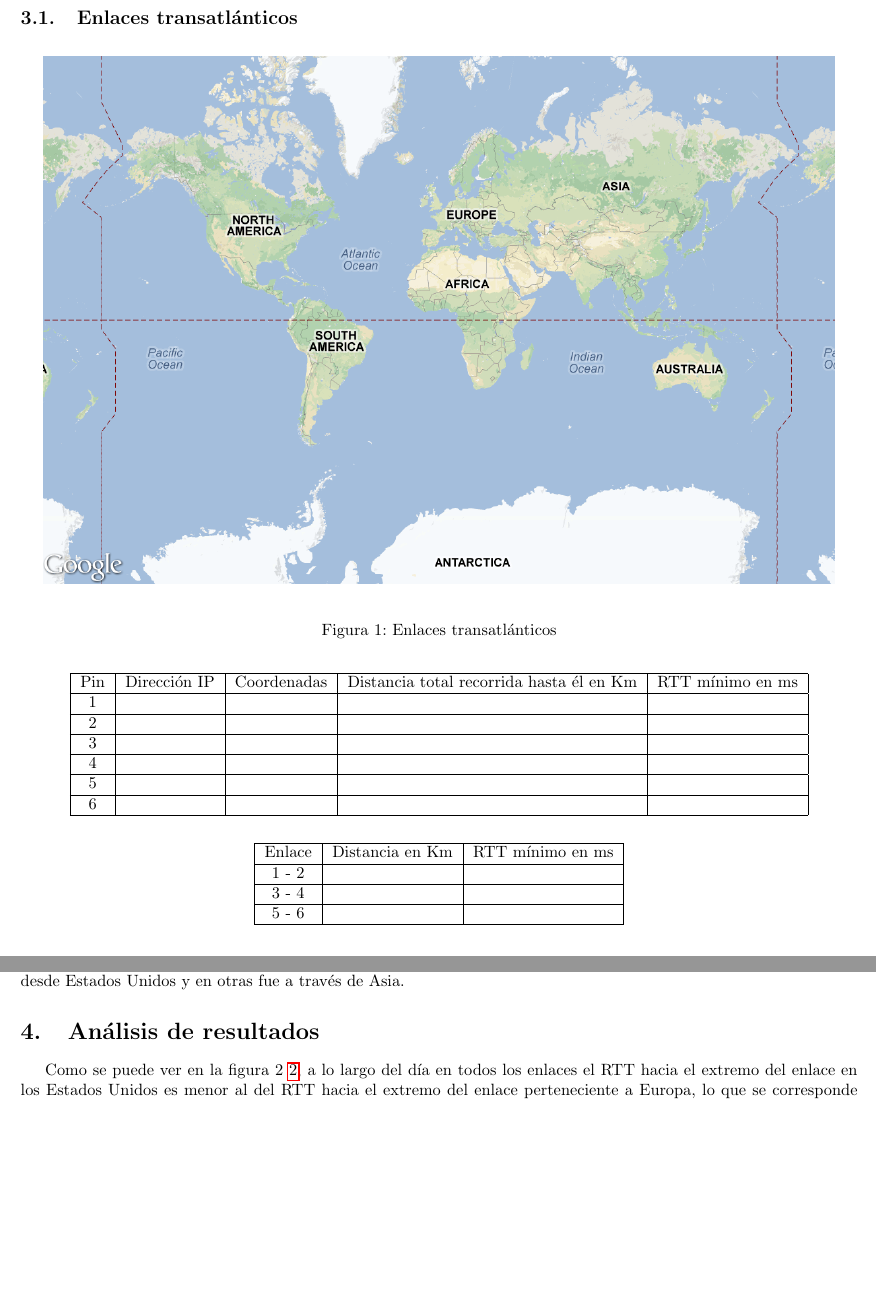
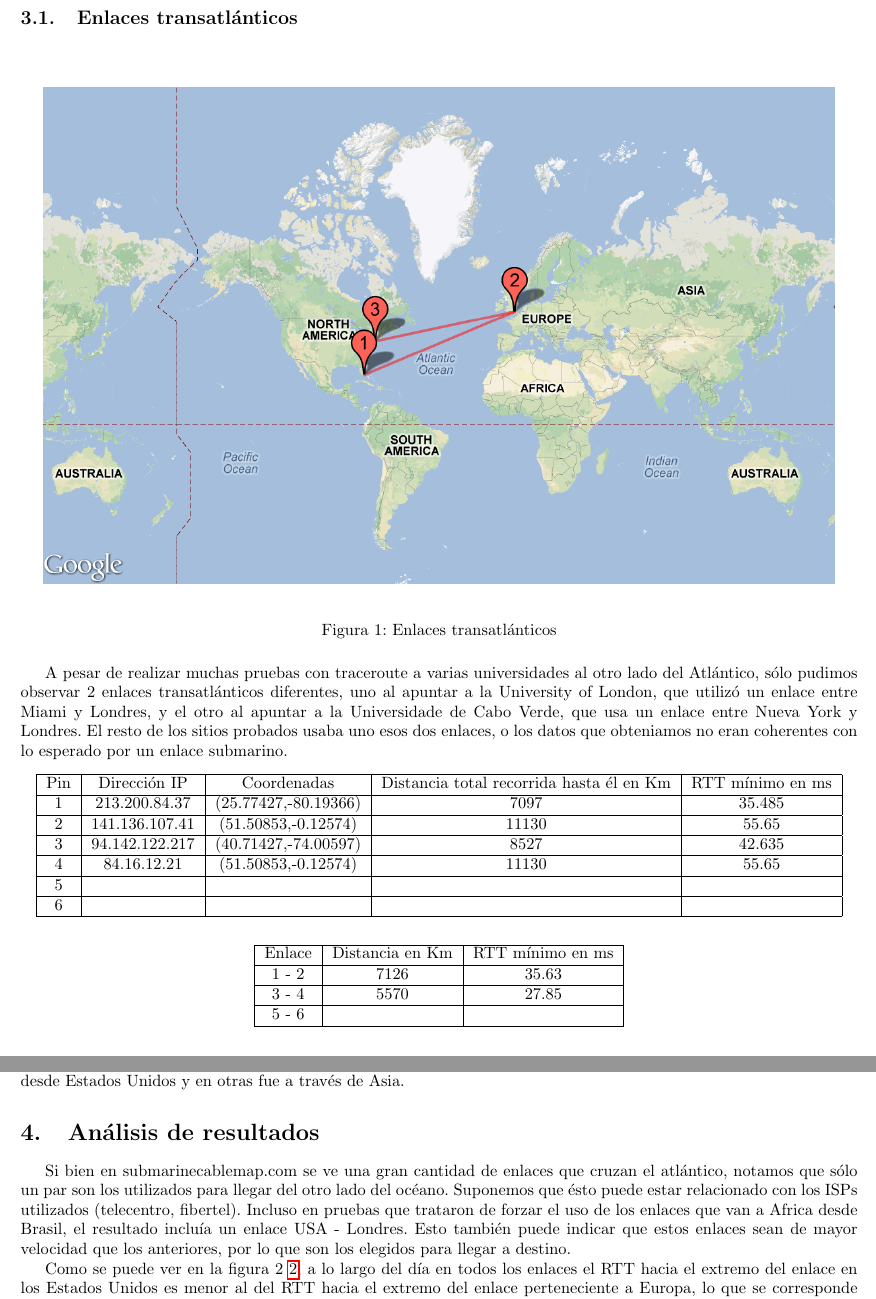
Before and after one commit to belriose/Redes, a LaTeX document (TP2/Informe/tp2.tex, which reads TP2/Informe/analisis.tex, TP2/Informe/resultados.tex): two parts of pages 7 and 12 of 13, joined at a grey line, cut so that both start at the same text, the shorter picture padded with empty space. Compiled offline with pdfLaTeX.

Commit message:
mas enlaces

```diff
--- a/TP2/Informe/analisis.tex
+++ b/TP2/Informe/analisis.tex
@@ -1,4 +1,6 @@
 \section{Análisis de resultados}
+
+Si bien en submarinecablemap.com se ve una gran cantidad de enlaces que cruzan el atl'antico, notamos que s'olo un par son los utilizados para llegar del otro lado del oc'eano. Suponemos que 'esto puede estar relacionado con los ISPs utilizados (telecentro, fibertel). Incluso en pruebas que trataron de forzar el uso de los enlaces que van a Africa desde Brasil, el resultado inclu'ia un enlace USA - Londres. Esto tambi'en puede indicar que estos enlaces sean de mayor velocidad que los anteriores, por lo que son los elegidos para llegar a destino.
 
 Como se puede ver en la figura 2 \ref{figura2}, a lo largo del día en todos los enlaces el RTT hacia el extremo del enlace en los Estados Unidos es menor al del RTT hacia el extremo del enlace perteneciente a Europa, lo que se corresponde con que ambos pertenezcan al mismo enlace.	\\
 A su vez podemos observar que la diferencia entre los RTTs es considerablemente superior al RTT mínimo esperado, por lo que podemos suponer que gran parte de la diferencia entre los RTTs de los extremos del enlace y el RTT mínimo esperado, sea el tiempo de ser despachado de un extremo al otro, es decir:	\\
--- a/TP2/Informe/resultados.tex
+++ b/TP2/Informe/resultados.tex
@@ -18,12 +25,14 @@ Aclaraciones:	\\
 \caption{Enlaces transatlánticos} \label{figura1}
 \end{figure}
 
+A pesar de realizar muchas pruebas con traceroute a varias universidades al otro lado del Atl'antico, s'olo pudimos observar 2 enlaces transatl'anticos diferentes, uno al apuntar a la University of London, que utiliz'o un enlace entre Miami y Londres, y el otro al apuntar a la Universidade de Cabo Verde, que usa un enlace entre Nueva York y Londres. El resto de los sitios probados usaba uno esos dos enlaces, o los datos que obteniamos no eran coherentes con lo esperado por un enlace submarino.
+
 \noindent \begin{center} \begin{tabular}{| c | c | c | c | c |} \hline
 Pin 	& 	 Dirección IP 	 & 	 Coordenadas 		 & 	 Distancia total recorrida hasta él en Km 	 & 	 RTT mínimo en ms 	\\ \hline
-1 	 	& 	  				 & 	 					 & 	 											 & 	 	 				\\ \hline
-2 		& 	 				 & 	 				 	 & 	 			 								 & 	 		 			\\ \hline
-3 	 	& 	 			 	 & 	  					 & 	  											 & 	 					\\ \hline
-4 	 	& 	  				 & 	  					 & 	  											 & 	  					\\ \hline
+1 	 	& 	213.200.84.37  & (25.77427,-80.19366)	 & 	 			7097			 & 	 	 	35.485			\\ \hline
+2 		& 	141.136.107.41 & (51.50853,-0.12574)	 & 	 			11130			 & 	 		55.65			\\ \hline
+3 	 	& 	94.142.122.217 & (40.71427,-74.00597)	 & 	  		8527			 & 	 		42.635			\\ \hline
+4 	 	& 	84.16.12.21		 & (51.50853,-0.12574)	 & 	  		11130			 & 	  	55.65				\\ \hline
 5 	 	& 	  				 & 	  					 & 	  											 & 	  					\\ \hline
 6 	 	& 	  				 & 	 				 	 & 	  											 & 	  					\\ \hline
 %~ 3 	 & 	 195.22.199.109 	 & 	 (25.7743,-80.1937) 	 & 	 7887.31191972 	 & 	 39.44 \\ \hline
@@ -35,8 +44,8 @@ Pin 	& 	 Dirección IP 	 & 	 Coordenadas 		 & 	 Distancia total recorrida hasta
 %~
 \noindent \begin{center} \begin{tabular}{| c | c | c | c | c |} \hline
 Enlace 	 &	Distancia en Km 	& 	RTT mínimo en ms	\\ \hline
-1 - 2	 &			 	 		& 						\\ \hline
-3 - 4 	 & 		 				& 						\\ \hline
+1 - 2	 &			7126 	 		& 		35.63			\\ \hline
+3 - 4 	 & 		5570 			&   	27.85			\\ \hline
 5 - 6 	 & 			 			&						\\ \hline
 \end{tabular} \end{center}
 
```
Also changed, not shown: TP2/Informe/enlaces.png, TP2/Informe/tp2.pdf, TP2/Informe/resultados.tex (7 more changed lines).
